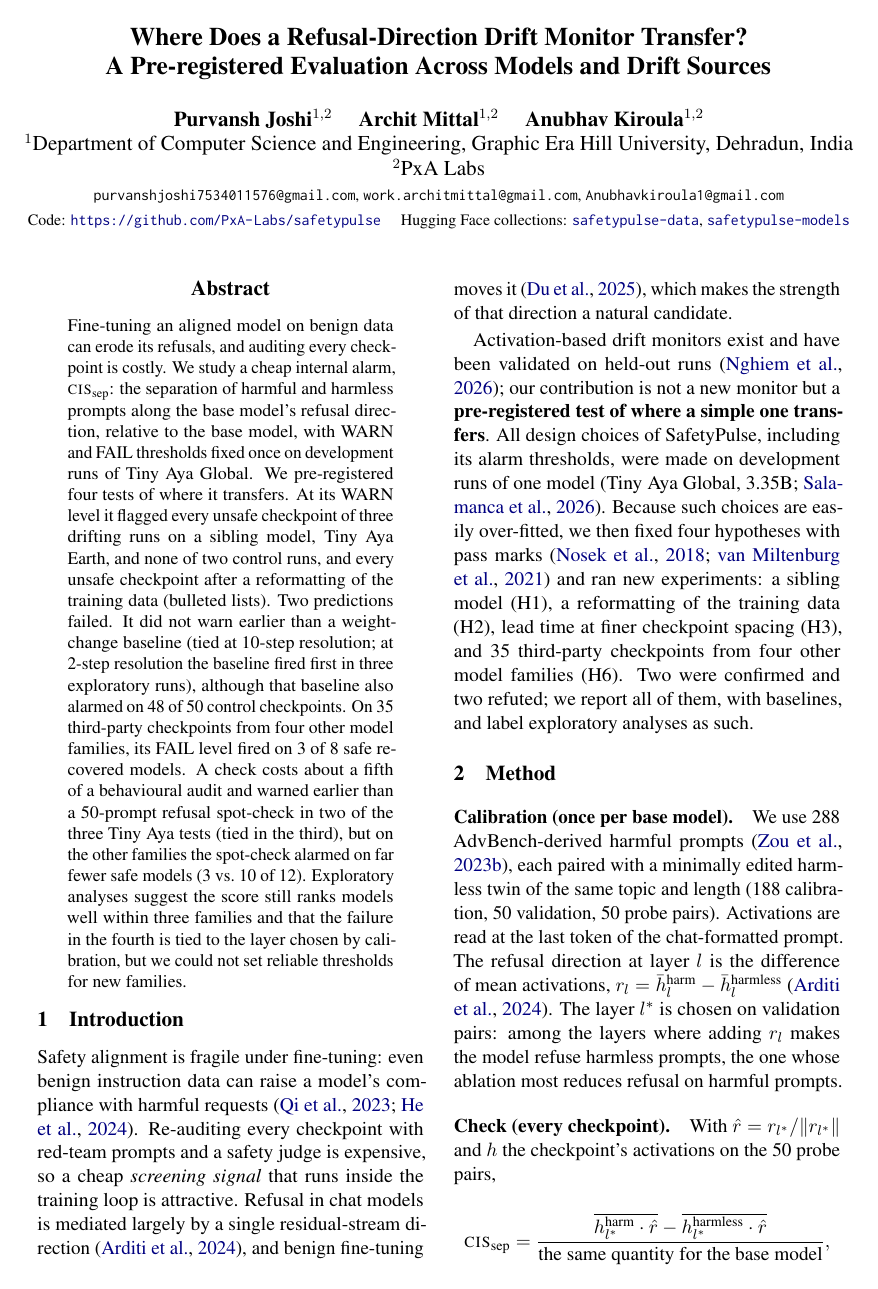
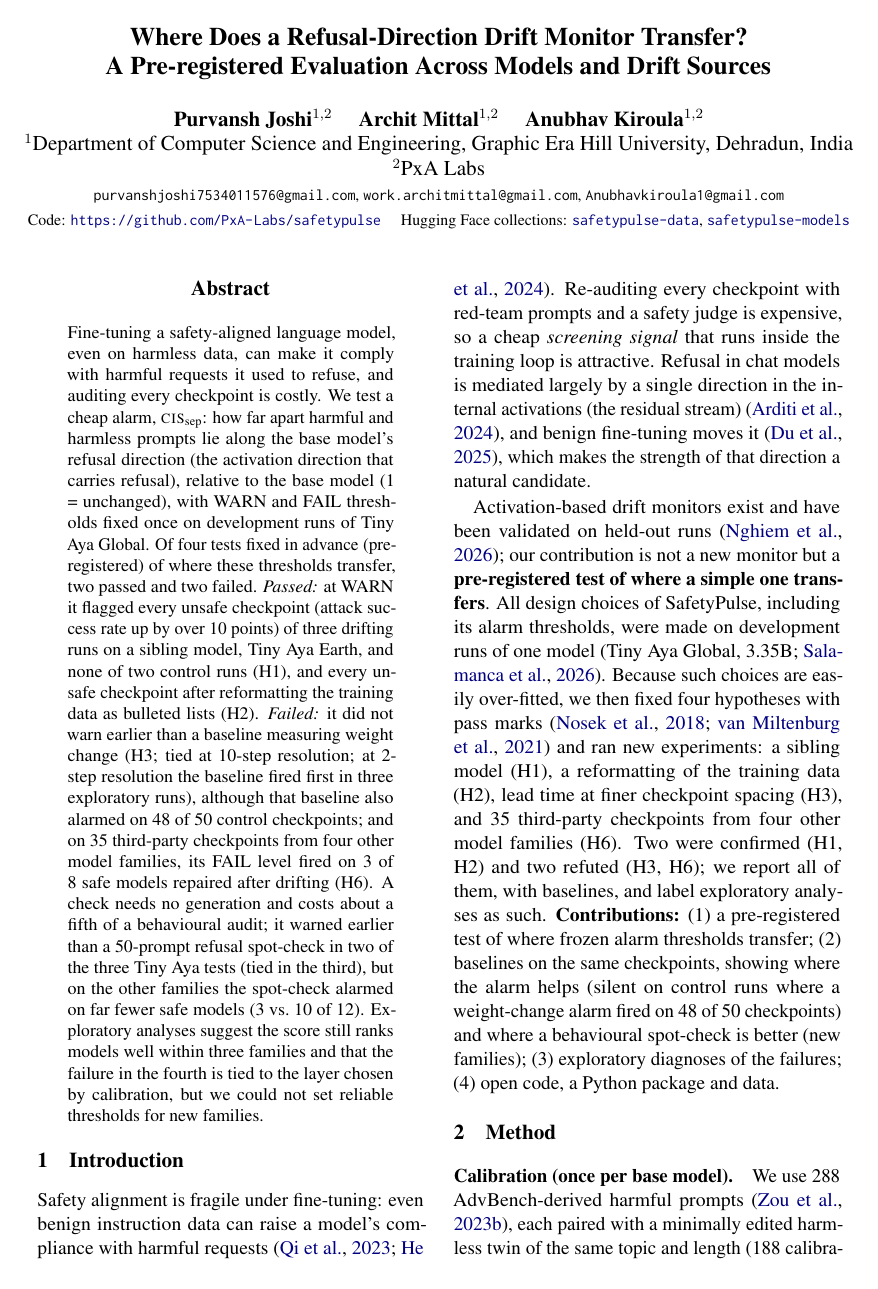
Before and after one commit to PxA-Labs/safetypulse, a LaTeX paper (paper/main.tex): page 1 of 11 before the commit and page 1 of 12 after it. Compiled offline with pdfLaTeX.

Commit message:
Paper: first-page clarity (plain-language abstract with passed/failed verdicts up front, contributions list, self-contained Figure 1 caption); no number, claim or verdict changed

```diff
--- a/paper/main.tex
+++ b/paper/main.tex
@@ -33,20 +33,22 @@
 \maketitle
 
 \begin{abstract}
-Fine-tuning an aligned model on benign data can erode its refusals, and auditing every checkpoint is costly. We study
-a cheap internal alarm, \cissep{}: the separation of harmful and harmless prompts along the base model's refusal
-direction, relative to the base model, with WARN and FAIL thresholds fixed once on development runs of Tiny Aya Global.
-We pre-registered four tests of where it transfers. At its WARN level it flagged every unsafe checkpoint of three
-drifting runs on a sibling model, Tiny Aya Earth, and none of two control runs, and every unsafe checkpoint after a
-reformatting of the training data (bulleted lists). Two predictions failed. It did not warn earlier than a weight-change
-baseline (tied at 10-step resolution; at 2-step resolution the baseline fired first in three exploratory runs),
-although that baseline also alarmed on 48 of 50 control checkpoints. On 35
-third-party checkpoints from four other model families, its FAIL level fired on 3 of 8 safe recovered models. A check
-costs about a fifth of a behavioural audit and warned earlier than a 50-prompt refusal spot-check in two of the three
-Tiny Aya tests (tied in the third), but on the other families the spot-check alarmed on far fewer safe models (3 vs.\ 10
-of 12). Exploratory analyses suggest the score still ranks models well
-within three families and that the failure in the fourth is tied to the layer chosen by calibration, but we could not
-set reliable thresholds for new families.
+Fine-tuning a safety-aligned language model, even on harmless data, can make it comply with harmful requests it
+used to refuse, and auditing every checkpoint is costly. We test a cheap alarm, \cissep{}: how far apart harmful and
+harmless prompts lie along the base model's refusal direction (the activation direction that carries refusal),
+relative to the base model (1 = unchanged), with WARN and FAIL thresholds fixed once on development runs of Tiny Aya
+Global. Of four tests fixed in advance (pre-registered) of where these thresholds transfer, two passed and two failed.
+\emph{Passed:} at WARN it flagged every unsafe checkpoint (attack success rate up by over 10 points) of three drifting
+runs on a sibling model, Tiny Aya Earth, and none of two control runs (H1), and every unsafe checkpoint after
+reformatting the training data as bulleted lists (H2). \emph{Failed:} it did not warn earlier than a baseline measuring
+weight change (H3; tied at 10-step resolution; at 2-step resolution the baseline fired first in three exploratory
+runs), although that baseline also alarmed on 48 of 50 control checkpoints; and on 35 third-party checkpoints from four
+other model families, its FAIL level fired on 3 of 8 safe models repaired after drifting (H6). A check needs no
+generation and costs about a fifth of a behavioural audit; it warned earlier than a 50-prompt refusal spot-check in two
+of the three Tiny Aya tests (tied in the third), but on the other families the spot-check alarmed on far fewer safe
+models (3 vs.\ 10 of 12). Exploratory analyses suggest the score still ranks models well within three families and that
+the failure in the fourth is tied to the layer chosen by calibration, but we could not set reliable thresholds for new
+families.
 \end{abstract}
 
 \section{Introduction}
@@ -54,7 +56,7 @@ set reliable thresholds for new families.
 Safety alignment is fragile under fine-tuning: even benign instruction data can raise a model's compliance with harmful
 requests \citep{qi2023finetuning,he2024safedata}. Re-auditing every checkpoint with red-team prompts and a safety
 judge is expensive, so a cheap \emph{screening signal} that runs inside the training loop is attractive. Refusal in chat
-models is mediated largely by a single residual-stream direction \citep{arditi2024refusal}, and benign fine-tuning moves
+models is mediated largely by a single direction in the internal activations (the residual stream) \citep{arditi2024refusal}, and benign fine-tuning moves
 it \citep{du2025procon}, which makes the strength of that direction a natural candidate.
 
 Activation-based drift monitors exist and have been validated on held-out runs \citep{nghiem2026trait}; our
@@ -63,8 +65,11 @@ of SafetyPulse, including its alarm thresholds, were made on development runs of
 \citealp{salamanca2026tinyaya}). Because such choices are easily over-fitted, we then fixed four hypotheses with pass
 marks \citep{nosek2018preregistration,vanmiltenburg2021preregistering} and ran new experiments: a sibling model (H1), a
 reformatting of the training data (H2), lead time at finer checkpoint spacing (H3), and 35 third-party checkpoints from
-four other model families (H6). Two were confirmed and two refuted; we report all of them, with baselines, and label
-exploratory analyses as such.
+four other model families (H6). Two were confirmed (H1, H2) and two refuted (H3, H6); we report all of them, with baselines, and label
+exploratory analyses as such. \textbf{Contributions:} (1) a pre-registered test of where frozen alarm thresholds transfer;
+(2) baselines on the same checkpoints, showing where the alarm helps (silent on control runs where a weight-change alarm
+fired on 48 of 50 checkpoints) and where a behavioural spot-check is better (new families); (3) exploratory diagnoses
+of the failures; (4) open code, a Python package and data.
 
 \section{Method}
 \label{sec:method}
```
Also changed, not shown: paper/main.pdf, paper/main.tex (8 more changed lines).
